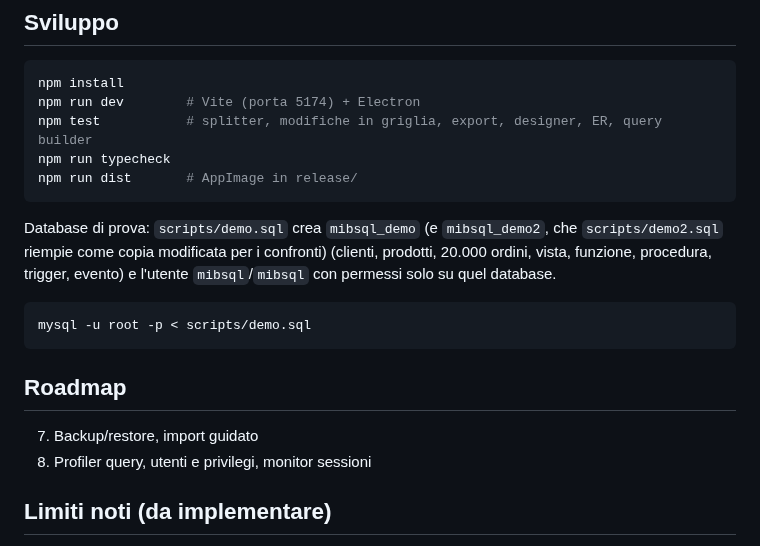
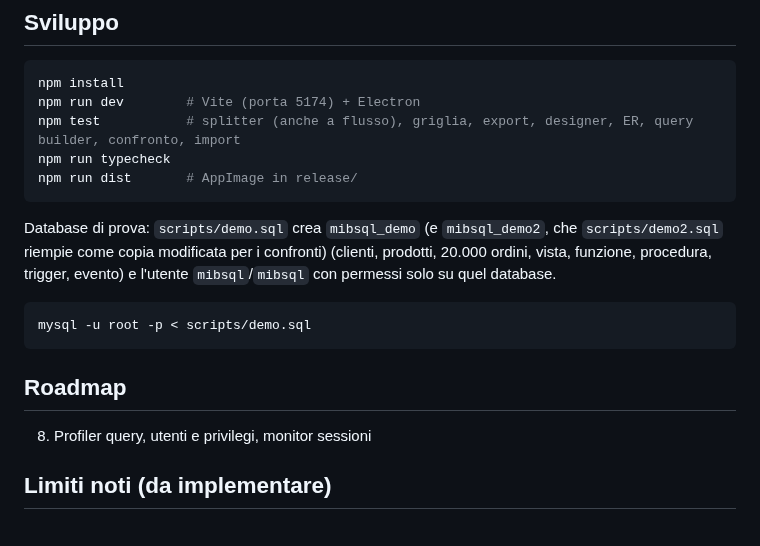
Before and after one commit to mbulloni/MiB-SQL, a Markdown page: README.md, the part around one of its changes. GitHub-like rendering.

````diff
--- a/README.md
+++ b/README.md
@@ -127,7 +134,7 @@ Su Ubuntu 24.04 serve `libfuse2t64` per avviare le AppImage.
 ```bash
 npm install
 npm run dev        # Vite (porta 5174) + Electron
-npm test           # splitter, modifiche in griglia, export, designer, ER, query builder
+npm test           # splitter (anche a flusso), griglia, export, designer, ER, query builder, confronto, import
 npm run typecheck
 npm run dist       # AppImage in release/
 ```
@@ -140,7 +147,6 @@ mysql -u root -p < scripts/demo.sql
 
 ## Roadmap
 
-7. Backup/restore, import guidato
 8. Profiler query, utenti e privilegi, monitor sessioni
 
 ## Limiti noti (da implementare)
````
Also changed, not shown: other parts of README.md (+8 -1 lines), CLAUDE.md (+3 -1 lines), docs/screenshot-12.png (added), 15 other files.
